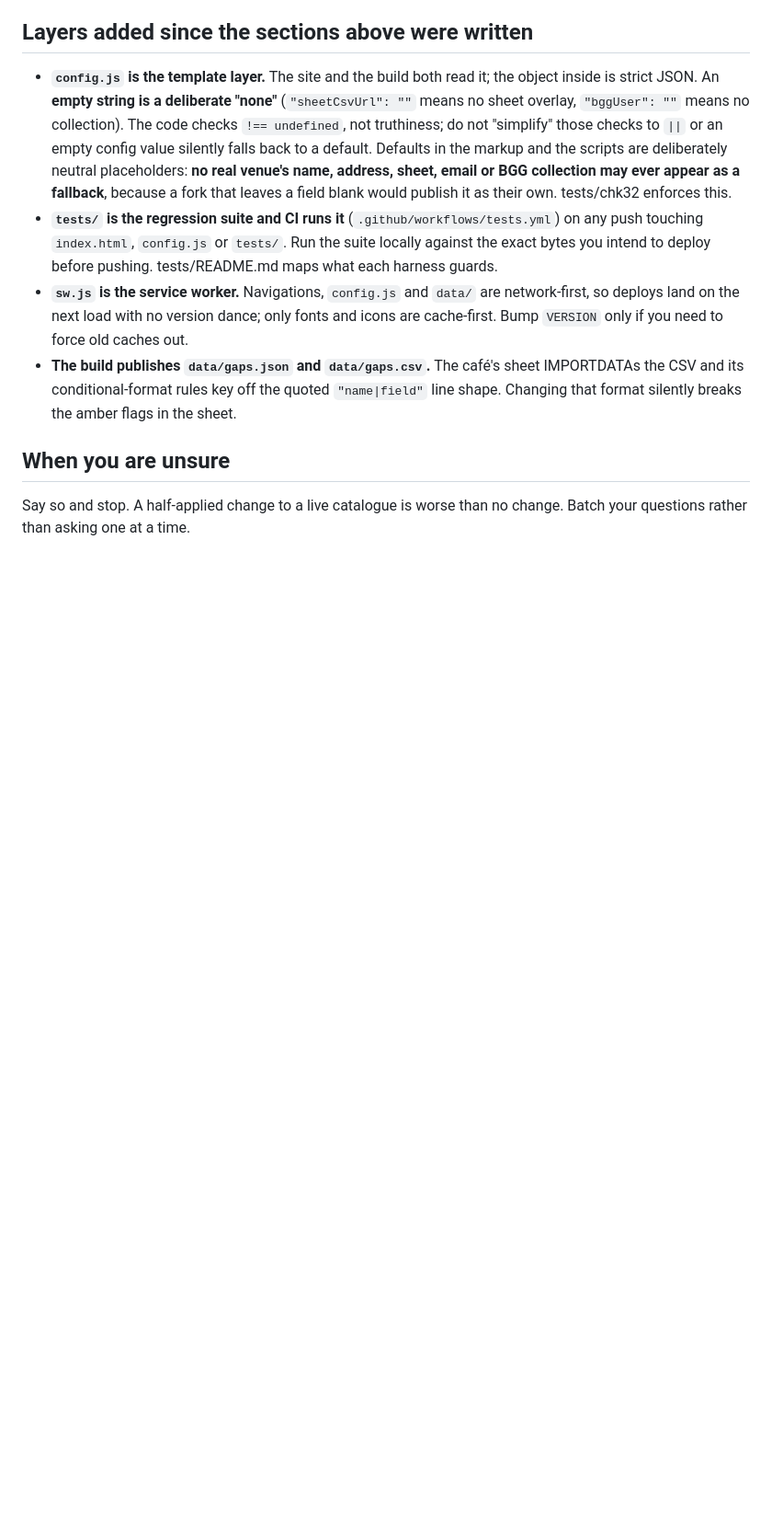
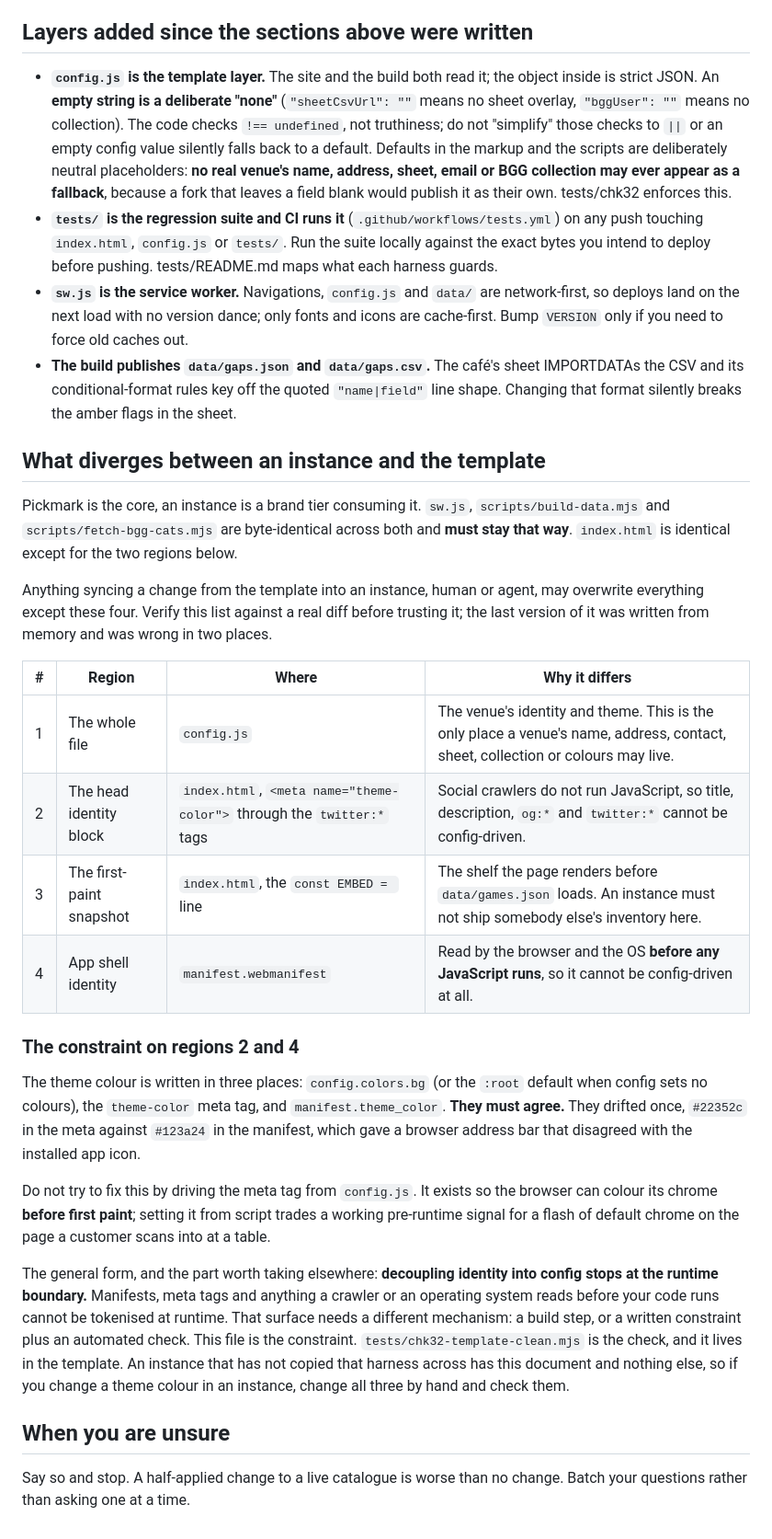
Before and after one commit to JehanBaguley/pickmark, a Markdown page: .github/copilot-instructions.md, the part around the change. Shown at 92% size. Rendered like a GitHub page; blank space fills up the shorter version.

Commit message:
docs: state what may diverge between the template and an instance, and what must agree

```diff
--- a/.github/copilot-instructions.md
+++ b/.github/copilot-instructions.md
@@ -94,6 +94,42 @@ If you cannot do those, say the change is unverified. That is a useful thing to
   IMPORTDATAs the CSV and its conditional-format rules key off the quoted `"name|field"`
   line shape. Changing that format silently breaks the amber flags in the sheet.
 
+## What diverges between an instance and the template
+
+Pickmark is the core, an instance is a brand tier consuming it. `sw.js`,
+`scripts/build-data.mjs` and `scripts/fetch-bgg-cats.mjs` are byte-identical across both and
+**must stay that way**. `index.html` is identical except for the two regions below.
+
+Anything syncing a change from the template into an instance, human or agent, may overwrite
+everything except these four. Verify this list against a real diff before trusting it; the
+last version of it was written from memory and was wrong in two places.
+
+| # | Region | Where | Why it differs |
+|---|---|---|---|
+| 1 | The whole file | `config.js` | The venue's identity and theme. This is the only place a venue's name, address, contact, sheet, collection or colours may live. |
+| 2 | The head identity block | `index.html`, `<meta name="theme-color">` through the `twitter:*` tags | Social crawlers do not run JavaScript, so title, description, `og:*` and `twitter:*` cannot be config-driven. |
+| 3 | The first-paint snapshot | `index.html`, the `const EMBED = ` line | The shelf the page renders before `data/games.json` loads. An instance must not ship somebody else's inventory here. |
+| 4 | App shell identity | `manifest.webmanifest` | Read by the browser and the OS **before any JavaScript runs**, so it cannot be config-driven at all. |
+
+### The constraint on regions 2 and 4
+
+The theme colour is written in three places: `config.colors.bg` (or the `:root` default when
+config sets no colours), the `theme-color` meta tag, and `manifest.theme_color`.
+**They must agree.** They drifted once, `#22352c` in the meta against `#123a24` in the
+manifest, which gave a browser address bar that disagreed with the installed app icon.
+
+Do not try to fix this by driving the meta tag from `config.js`. It exists so the browser can
+colour its chrome **before first paint**; setting it from script trades a working pre-runtime
+signal for a flash of default chrome on the page a customer scans into at a table.
+
+The general form, and the part worth taking elsewhere: **decoupling identity into config
+stops at the runtime boundary.** Manifests, meta tags and anything a crawler or an operating
+system reads before your code runs cannot be tokenised at runtime. That surface needs a
+different mechanism: a build step, or a written constraint plus an automated check. This file
+is the constraint. `tests/chk32-template-clean.mjs` is the check, and it lives in the template.
+An instance that has not copied that harness across has this document and nothing else, so if
+you change a theme colour in an instance, change all three by hand and check them.
+
 ## When you are unsure
 
 Say so and stop. A half-applied change to a live catalogue is worse than no change.
```
